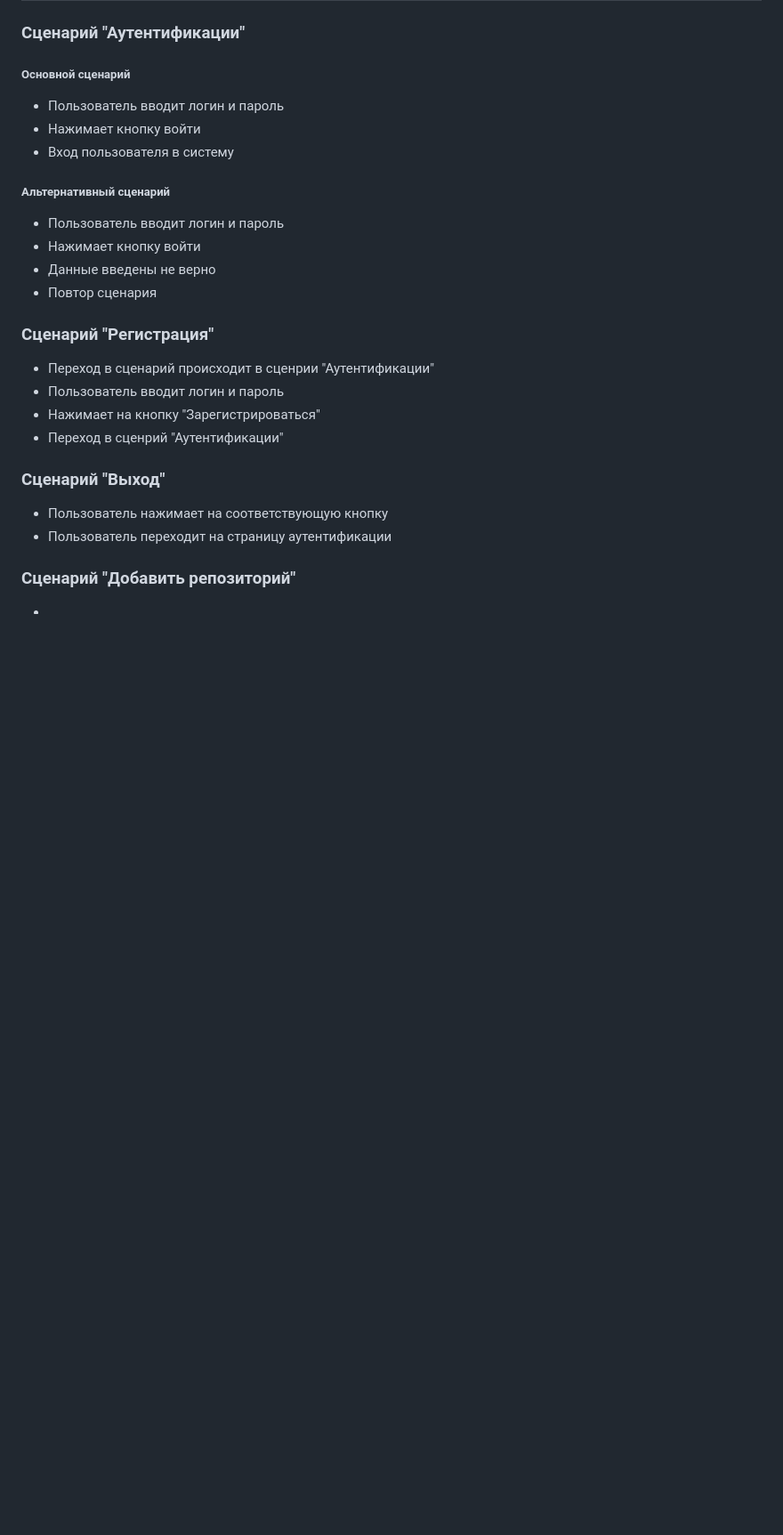
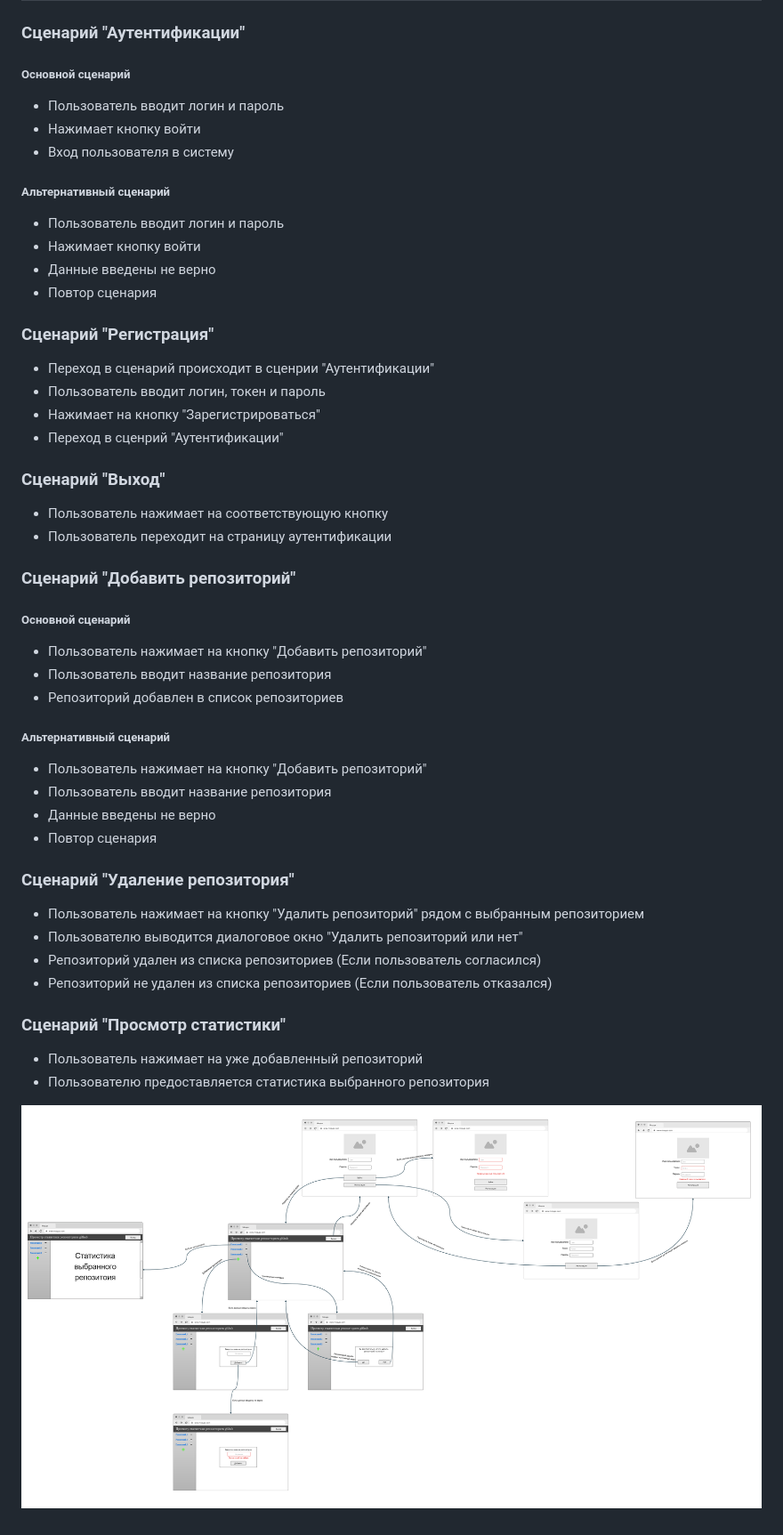
Before and after one commit to moevm/nosql2h22-github, a Markdown page: Use case/README.md, the part around the change. Shown: that part at 89% size. GitHub-like rendering; pictures changed too: Use case/UseCase.png (added); blank space fills up the shorter version.

Commit message:
UseCase beta

```diff
--- a/Use case/README.md
+++ b/Use case/README.md
@@ -14,7 +14,7 @@
 
 ### Сценарий "Регистрация"
 - Переход в сценарий происходит в сценрии "Аутентификации"
-- Пользователь вводит логин и пароль
+- Пользователь вводит логин, токен и пароль
 - Нажимает на кнопку "Зарегистрироваться"
 - Переход в сценрий "Аутентификации"
 
@@ -23,4 +23,25 @@
 - Пользователь переходит на страницу аутентификации
 
 ### Сценарий "Добавить репозиторий"
--
+##### Основной сценарий
+- Пользователь нажимает на кнопку "Добавить репозиторий"
+- Пользователь вводит название репозитория
+- Репозиторий добавлен в список репозиториев
+
+##### Альтернативный сценарий
+- Пользователь нажимает на кнопку "Добавить репозиторий"
+- Пользователь вводит название репозитория
+- Данные введены не верно
+- Повтор сценария
+
+### Сценарий "Удаление репозитория"
+- Пользователь нажимает на кнопку "Удалить репозиторий" рядом с выбранным репозиторием
+- Пользователю выводится диалоговое окно "Удалить репозиторий или нет"
+- Репозиторий удален из списка репозиториев (Если пользователь согласился)
+- Репозиторий не удален из списка репозиториев (Если пользователь отказался)
+
+### Сценарий "Просмотр статистики"
+- Пользователь нажимает на уже добавленный репозиторий
+- Пользователю предоставляется статистика выбранного репозитория
+
+![UseCase](UseCase.png)
```
